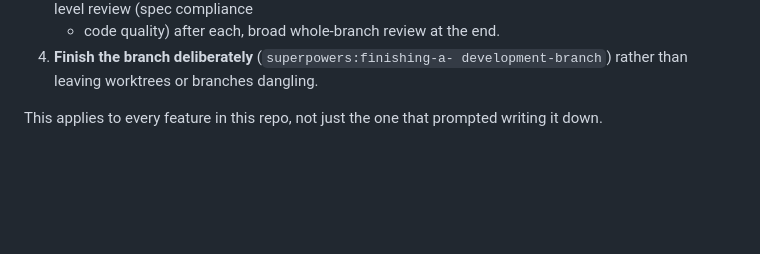
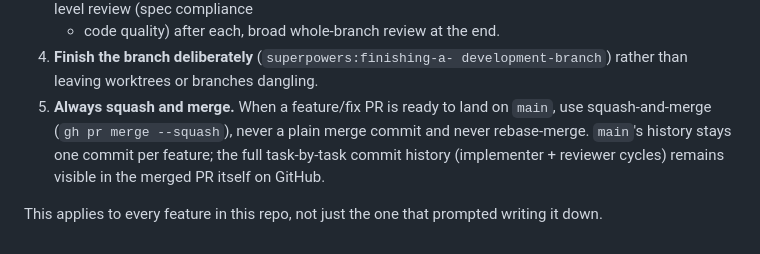
Before and after one commit to lonelysun1990/investment, a Markdown page: CLAUDE.md, the part around the change. GitHub-like rendering; blank space fills up the shorter version.

Commit message:
docs: standardize on squash-and-merge for landing PRs on main (#2)
Larry's preference: main should stay one commit per feature; the
detailed per-task implementer/reviewer commit history lives in the
merged PR on GitHub instead of in main's linear log.

```diff
--- a/CLAUDE.md
+++ b/CLAUDE.md
@@ -74,6 +74,11 @@ Every new feature or fix, regardless of size, follows the same protocol:
    + code quality) after each, broad whole-branch review at the end.
 4. **Finish the branch deliberately** (`superpowers:finishing-a-
    development-branch`) rather than leaving worktrees or branches dangling.
+5. **Always squash and merge.** When a feature/fix PR is ready to land on
+   `main`, use squash-and-merge (`gh pr merge --squash`), never a plain
+   merge commit and never rebase-merge. `main`'s history stays one commit
+   per feature; the full task-by-task commit history (implementer +
+   reviewer cycles) remains visible in the merged PR itself on GitHub.
 
 This applies to every feature in this repo, not just the one that prompted
 writing it down.
```
